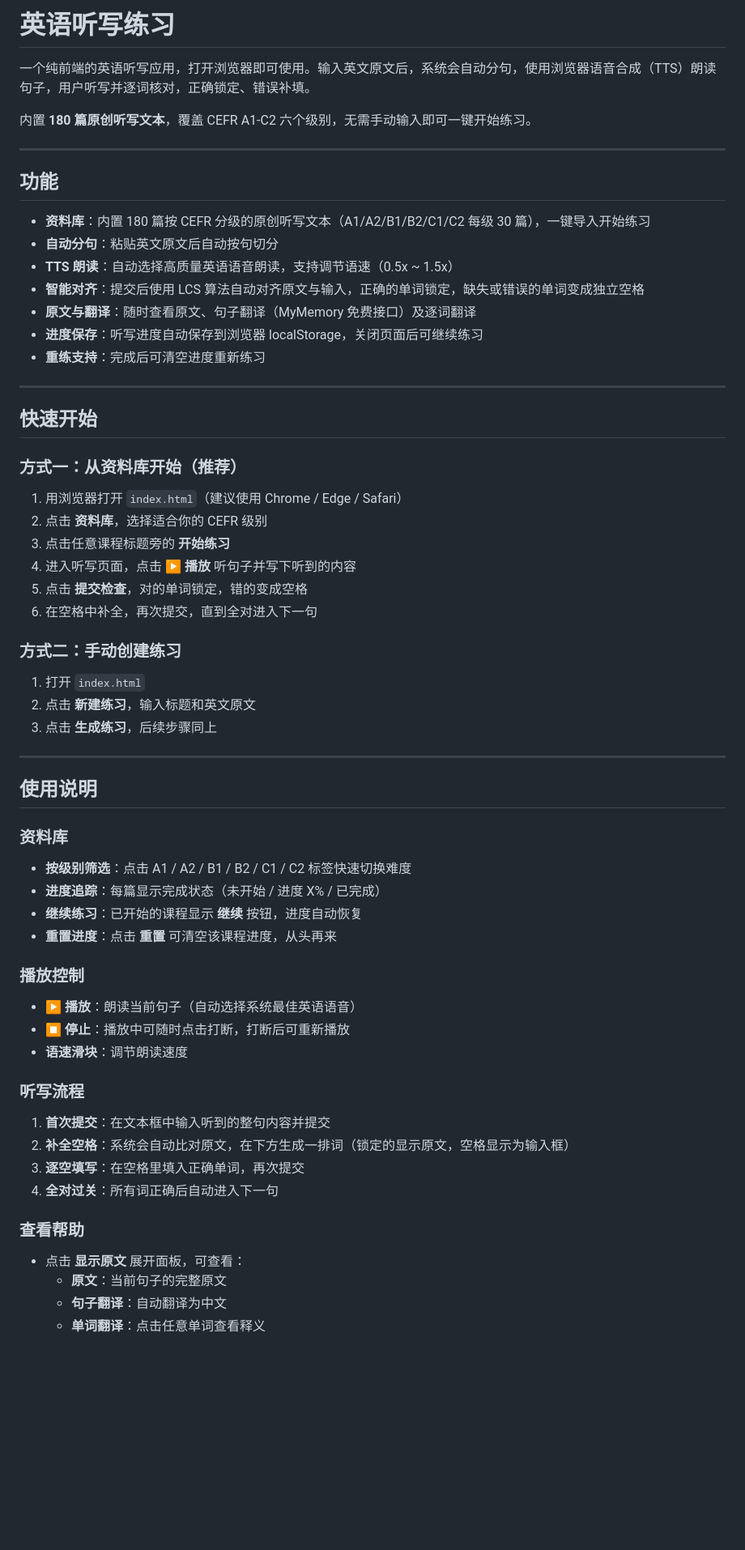
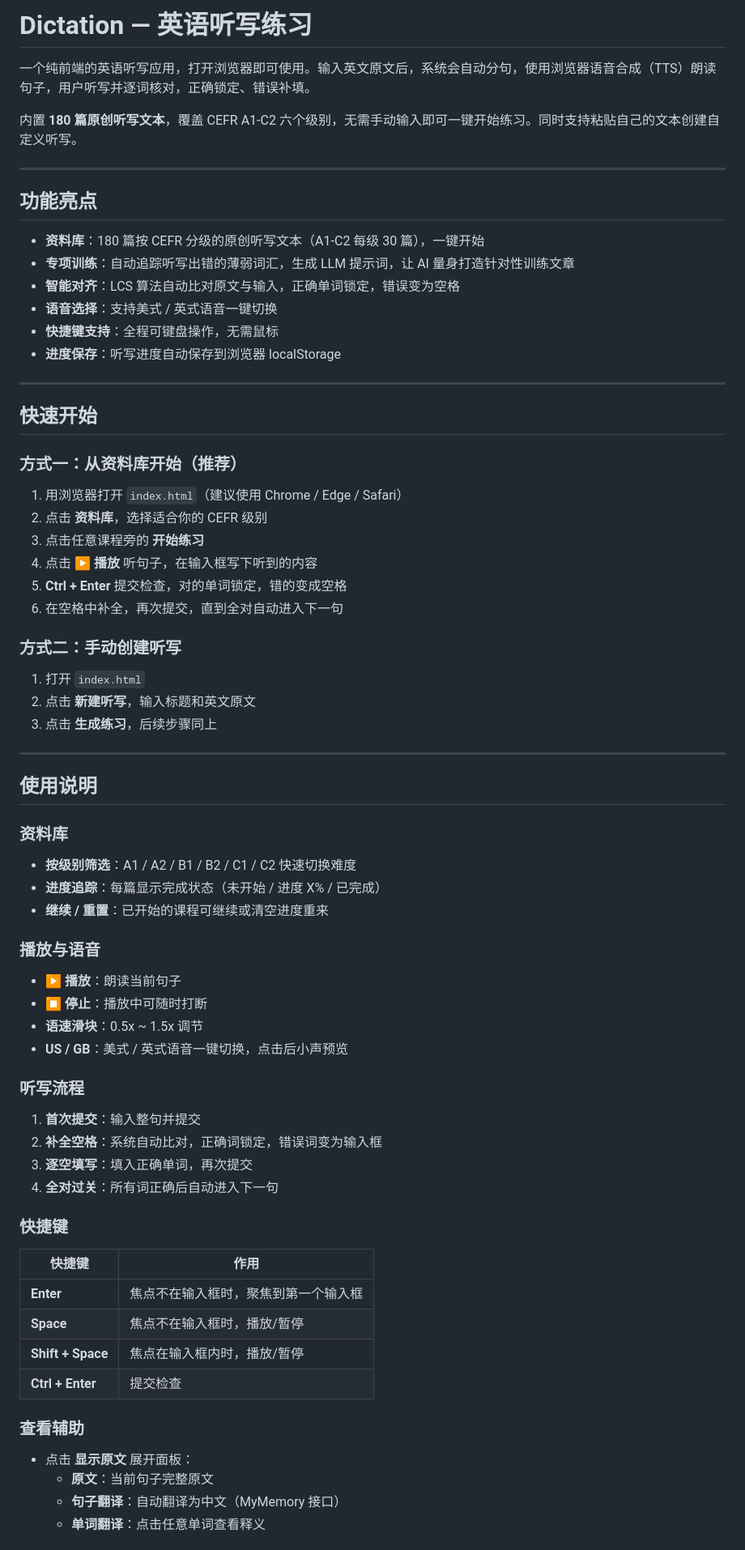
Before and after one commit to yesen19771004/simpledictation, a Markdown page: README.md, the part around one of its changes. Shown at 81% size. Drawn GitHub-style; blank space fills up the shorter version.

Commit message:
docs: update README with all new features
- Add drill training section with LLM prompt workflow
- Add keyboard shortcuts table
- Add US/GB voice toggle description
- Add CEFR level selection for drill prompts
- Update quick start and usage instructions
- Reorganize feature highlights

```diff
--- a/README.md
+++ b/README.md
@@ -1,20 +1,19 @@
-# 英语听写练习
+# Dictation — 英语听写练习
 
 一个纯前端的英语听写应用，打开浏览器即可使用。输入英文原文后，系统会自动分句，使用浏览器语音合成（TTS）朗读句子，用户听写并逐词核对，正确锁定、错误补填。
 
-内置 **180 篇原创听写文本**，覆盖 CEFR A1-C2 六个级别，无需手动输入即可一键开始练习。
+内置 **180 篇原创听写文本**，覆盖 CEFR A1-C2 六个级别，无需手动输入即可一键开始练习。同时支持粘贴自己的文本创建自定义听写。
 
 ---
 
-## 功能
+## 功能亮点
 
-- **资料库**：内置 180 篇按 CEFR 分级的原创听写文本（A1/A2/B1/B2/C1/C2 每级 30 篇），一键导入开始练习
-- **自动分句**：粘贴英文原文后自动按句切分
-- **TTS 朗读**：自动选择高质量英语语音朗读，支持调节语速（0.5x ~ 1.5x）
-- **智能对齐**：提交后使用 LCS 算法自动对齐原文与输入，正确的单词锁定，缺失或错误的单词变成独立空格
-- **原文与翻译**：随时查看原文、句子翻译（MyMemory 免费接口）及逐词翻译
-- **进度保存**：听写进度自动保存到浏览器 localStorage，关闭页面后可继续练习
-- **重练支持**：完成后可清空进度重新练习
+- **资料库**：180 篇按 CEFR 分级的原创听写文本（A1-C2 每级 30 篇），一键开始
+- **专项训练**：自动追踪听写出错的薄弱词汇，生成 LLM 提示词，让 AI 量身打造针对性训练文章
+- **智能对齐**：LCS 算法自动比对原文与输入，正确单词锁定，错误变为空格
+- **语音选择**：支持美式 / 英式语音一键切换
+- **快捷键支持**：全程可键盘操作，无需鼠标
+- **进度保存**：听写进度自动保存到浏览器 localStorage
 
 ---
 
@@ -24,15 +23,15 @@
 
 1. 用浏览器打开 `index.html`（建议使用 Chrome / Edge / Safari）
 2. 点击 **资料库**，选择适合你的 CEFR 级别
-3. 点击任意课程标题旁的 **开始练习**
-4. 进入听写页面，点击 **▶ 播放** 听句子并写下听到的内容
-5. 点击 **提交检查**，对的单词锁定，错的变成空格
-6. 在空格中补全，再次提交，直到全对进入下一句
+3. 点击任意课程旁的 **开始练习**
+4. 点击 **▶ 播放** 听句子，在输入框写下听到的内容
+5. **Ctrl + Enter** 提交检查，对的单词锁定，错的变成空格
+6. 在空格中补全，再次提交，直到全对自动进入下一句
 
-### 方式二：手动创建练习
+### 方式二：手动创建听写
 
 1. 打开 `index.html`
-2. 点击 **新建练习**，输入标题和英文原文
+2. 点击 **新建听写**，输入标题和英文原文
 3. 点击 **生成练习**，后续步骤同上
 
 ---
@@ -41,25 +40,37 @@
 
 ### 资料库
 
-- **按级别筛选**：点击 A1 / A2 / B1 / B2 / C1 / C2 标签快速切换难度
+- **按级别筛选**：A1 / A2 / B1 / B2 / C1 / C2 快速切换难度
 - **进度追踪**：每篇显示完成状态（未开始 / 进度 X% / 已完成）
-- **继续练习**：已开始的课程显示 **继续** 按钮，进度自动恢复
-- **重置进度**：点击 **重置** 可清空该课程进度，从头再来
+- **继续 / 重置**：已开始的课程可继续或清空进度重来
 
-### 播放控制
-- **▶ 播放**：朗读当前句子（自动选择系统最佳英语语音）
-- **⏹ 停止**：播放中可随时点击打断，打断后可重新播放
-- **语速滑块**：调节朗读速度
+### 播放与语音
+
+- **▶ 播放**：朗读当前句子
+- **⏹ 停止**：播放中可随时打断
+- **语速滑块**：0.5x ~ 1.5x 调节
+- **US / GB**：美式 / 英式语音一键切换，点击后小声预览
 
 ### 听写流程
-1. **首次提交**：在文本框中输入听到的整句内容并提交
-2. **补全空格**：系统会自动比对原文，在下方生成一排词（锁定的显示原文，空格显示为输入框）
-3. **逐空填写**：在空格里填入正确单词，再次提交
+
+1. **首次提交**：输入整句并提交
+2. **补全空格**：系统自动比对，正确词锁定，错误词变为输入框
+3. **逐空填写**：填入正确单词，再次提交
 4. **全对过关**：所有词正确后自动进入下一句
 
-### 查看帮助
-- 点击 **显示原文** 展开面板，可查看：
-  - **原文**：当前句子的完整原文
-  - **句子翻译**：自动翻译为中文
+### 快捷键
+
+| 快捷键 | 作用 |
+|--------|------|
+| **Enter** | 焦点不在输入框时，聚焦到第一个输入框 |
+| **Space** | 焦点不在输入框时，播放/暂停 |
+| **Shift + Space** | 焦点在输入框内时，播放/暂停 |
+| **Ctrl + Enter** | 提交检查 |
+
+### 查看辅助
+
+- 点击 **显示原文** 展开面板：
+  - **原文**：当前句子完整原文
+  - **句子翻译**：自动翻译为中文（MyMemory 接口）
   - **单词翻译**：点击任意单词查看释义
 
```
Also changed, not shown: other parts of README.md (+12 -7 lines).
